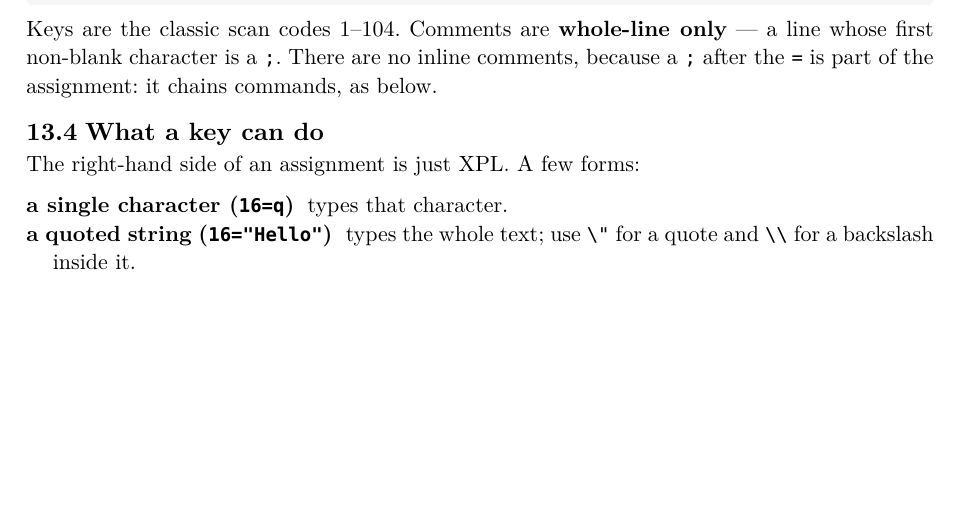
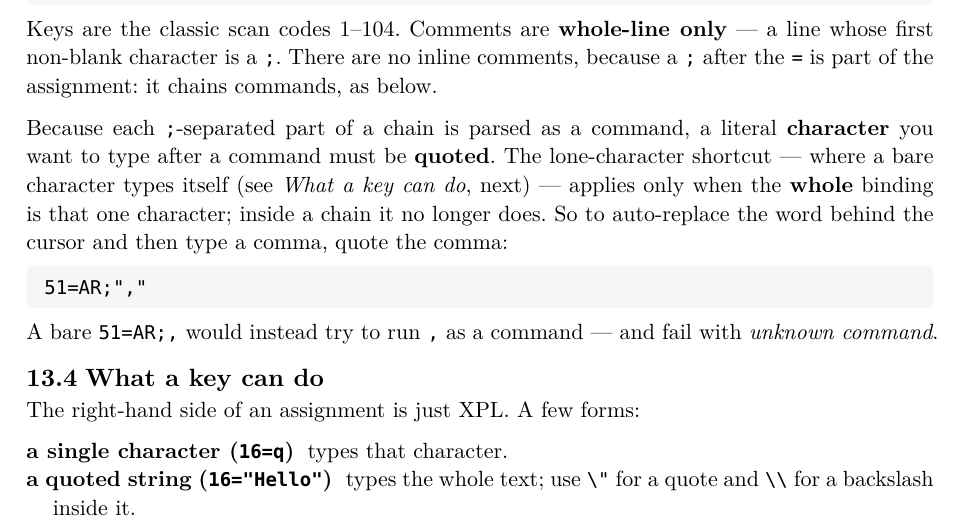
Before and after one commit to CLDistefano/xyscript, a Typst document (docs/manual.typ): part of page 48 of 66 before the commit and part of page 48 of 67 after it, cut so that both start at the same text, the shorter picture padded with empty space. The pictures show the PDF file docs/manual.pdf that the author committed with the source.

Commit message:
docs(manual §13.3): show that a character after a command must be quoted
Add an example to "The keyboard file": in a `;`-chain each part is parsed as a
command, so a literal character typed after a command must be quoted —
`51=AR;","` auto-replaces the word behind the cursor and then types a comma,
whereas a bare `51=AR;,` runs `,` as a command and fails ("unknown command").
The lone-character shortcut (a bare cell types itself) only applies when the
whole binding is that one character, not to a chained segment.

PDF regenerated; the manual is baked into the exe (Help ▸ Manual), which was
rebuilt and redeployed.

Co-Authored-By: Claude Opus 4.8 <noreply@anthropic.com>

```diff
--- a/docs/manual.typ
+++ b/docs/manual.typ
@@ -1820,6 +1820,17 @@ TABLE=SHIFT
 Keys are the classic scan codes 1–104. Comments are *whole-line only* — a line whose first non-blank
 character is a #raw(";"). There are no inline comments, because a #raw(";") after the #raw("=") is part
 of the assignment: it chains commands, as below.
+
+Because each #raw(";")-separated part of a chain is parsed as a command, a literal *character* you
+want to type after a command must be *quoted*. The lone-character shortcut — where a bare character
+types itself (see _What a key can do_, next) — applies only when the *whole* binding is that one
+character; inside a chain it no longer does. So to auto-replace the word behind the cursor and then
+type a comma, quote the comma:
+
+#ex("51=AR;\",\"")
+
+A bare #raw("51=AR;,") would instead try to run #raw(",") as a command — and fail with _unknown
+command_.
 
 == What a key can do
 
```
Also changed, not shown: docs/manual.pdf.
